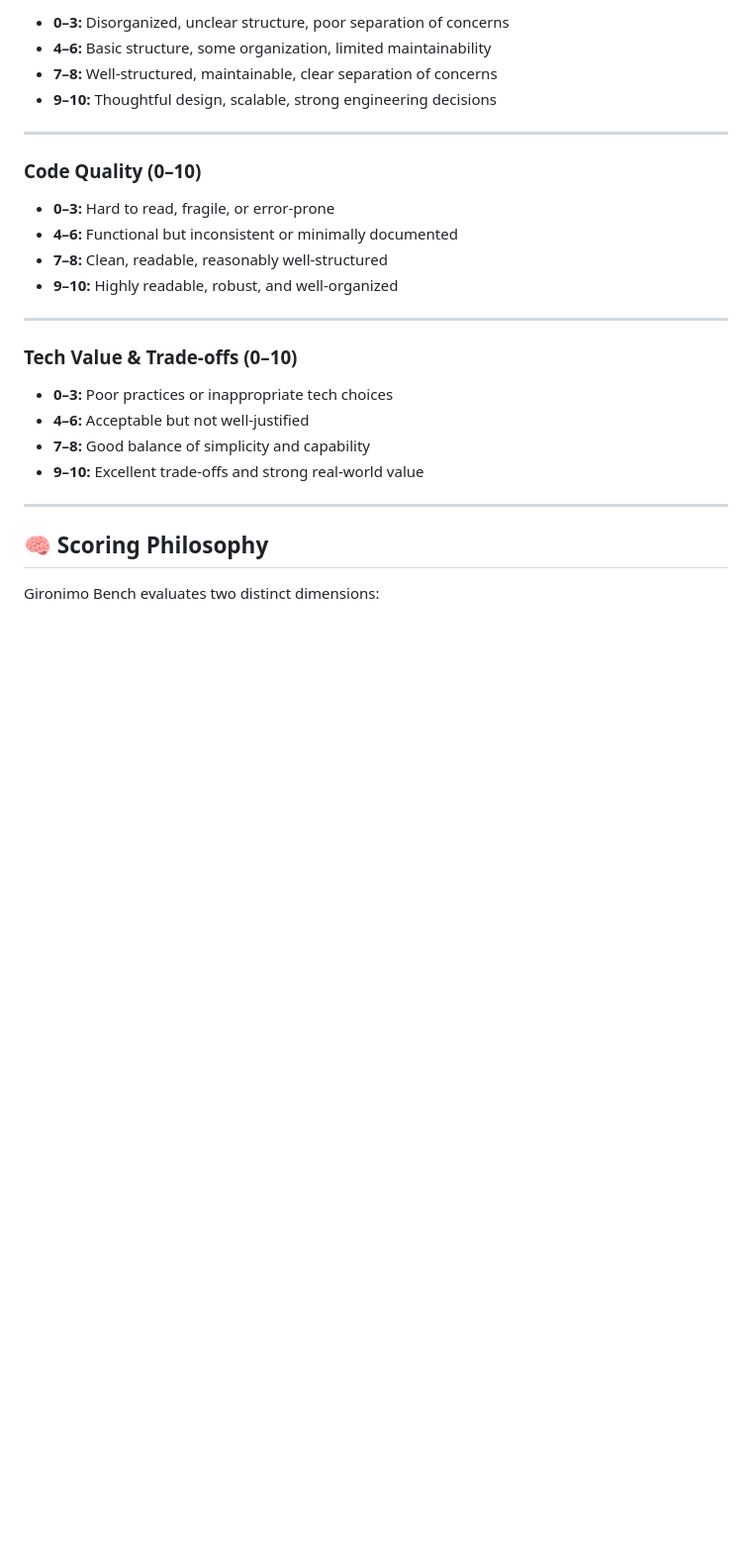
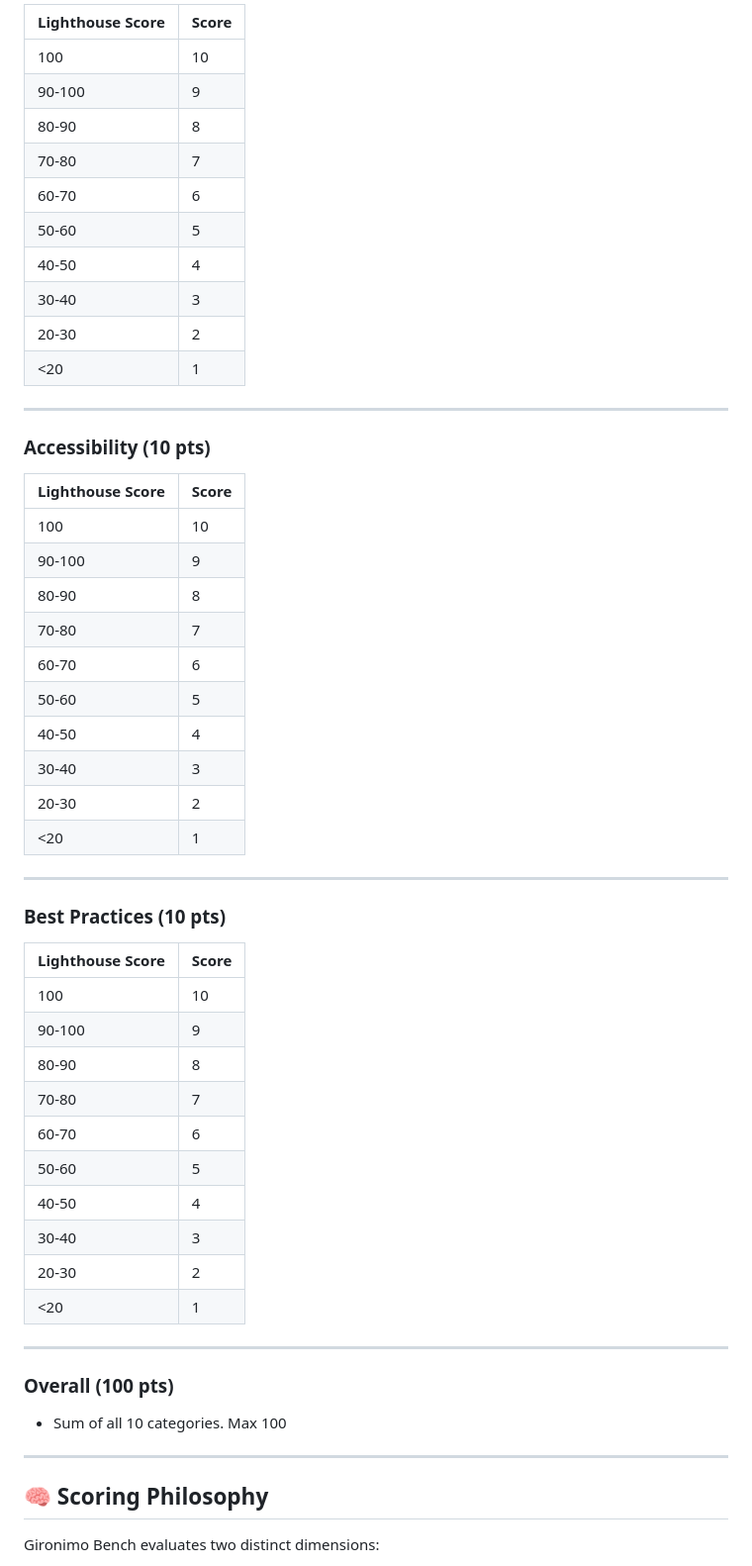
Before and after one commit to SlopOps/gironimo-bench, a Markdown page: README.md, the part around one of its changes. Shown at 99% size. Drawn GitHub-style; blank space fills up the shorter version.

```diff
--- a/README.md
+++ b/README.md
@@ -350,28 +357,59 @@ Some categories involve human judgment. To ensure consistency, the following sco
 
-* **0–3:** Disorganized, unclear structure, poor separation of concerns
-* **4–6:** Basic structure, some organization, limited maintainability
-* **7–8:** Well-structured, maintainable, clear separation of concerns
-* **9–10:** Thoughtful design, scalable, strong engineering decisions
+| Lighthouse Score | Score |
+| --------------------------------- | ----- |
+| 100 | 10 |
+| 90-100 | 9 |
+| 80-90 | 8 |
+| 70-80 | 7 |
+| 60-70 | 6 |
+| 50-60 | 5 |
+| 40-50 | 4 |
+| 30-40 | 3 |
+| 20-30 | 2 |
+| <20 | 1 |
 
 ---
 
-### **Code Quality (0–10)**
+### **Accessibility (10 pts)**
 
-* **0–3:** Hard to read, fragile, or error-prone
-* **4–6:** Functional but inconsistent or minimally documented
-* **7–8:** Clean, readable, reasonably well-structured
-* **9–10:** Highly readable, robust, and well-organized
+| Lighthouse Score | Score |
+| --------------------------------- | ----- |
+| 100 | 10 |
+| 90-100 | 9 |
+| 80-90 | 8 |
+| 70-80 | 7 |
+| 60-70 | 6 |
+| 50-60 | 5 |
+| 40-50 | 4 |
+| 30-40 | 3 |
+| 20-30 | 2 |
+| <20 | 1 |
 
 ---
 
-### **Tech Value & Trade-offs (0–10)**
+### **Best Practices (10 pts)**
 
-* **0–3:** Poor practices or inappropriate tech choices
-* **4–6:** Acceptable but not well-justified
-* **7–8:** Good balance of simplicity and capability
-* **9–10:** Excellent trade-offs and strong real-world value
+| Lighthouse Score | Score |
+| --------------------------------- | ----- |
+| 100 | 10 |
+| 90-100 | 9 |
+| 80-90 | 8 |
+| 70-80 | 7 |
+| 60-70 | 6 |
+| 50-60 | 5 |
+| 40-50 | 4 |
+| 30-40 | 3 |
+| 20-30 | 2 |
+| <20 | 1 |
 
 ---
+
+### **Overall (100 pts)**
+- Sum of all 10 categories. Max 100
+
+---
+
+
 
 ## 🧠 Scoring Philosophy
 
```
Also changed, not shown: other parts of README.md (+41 -34 lines).
